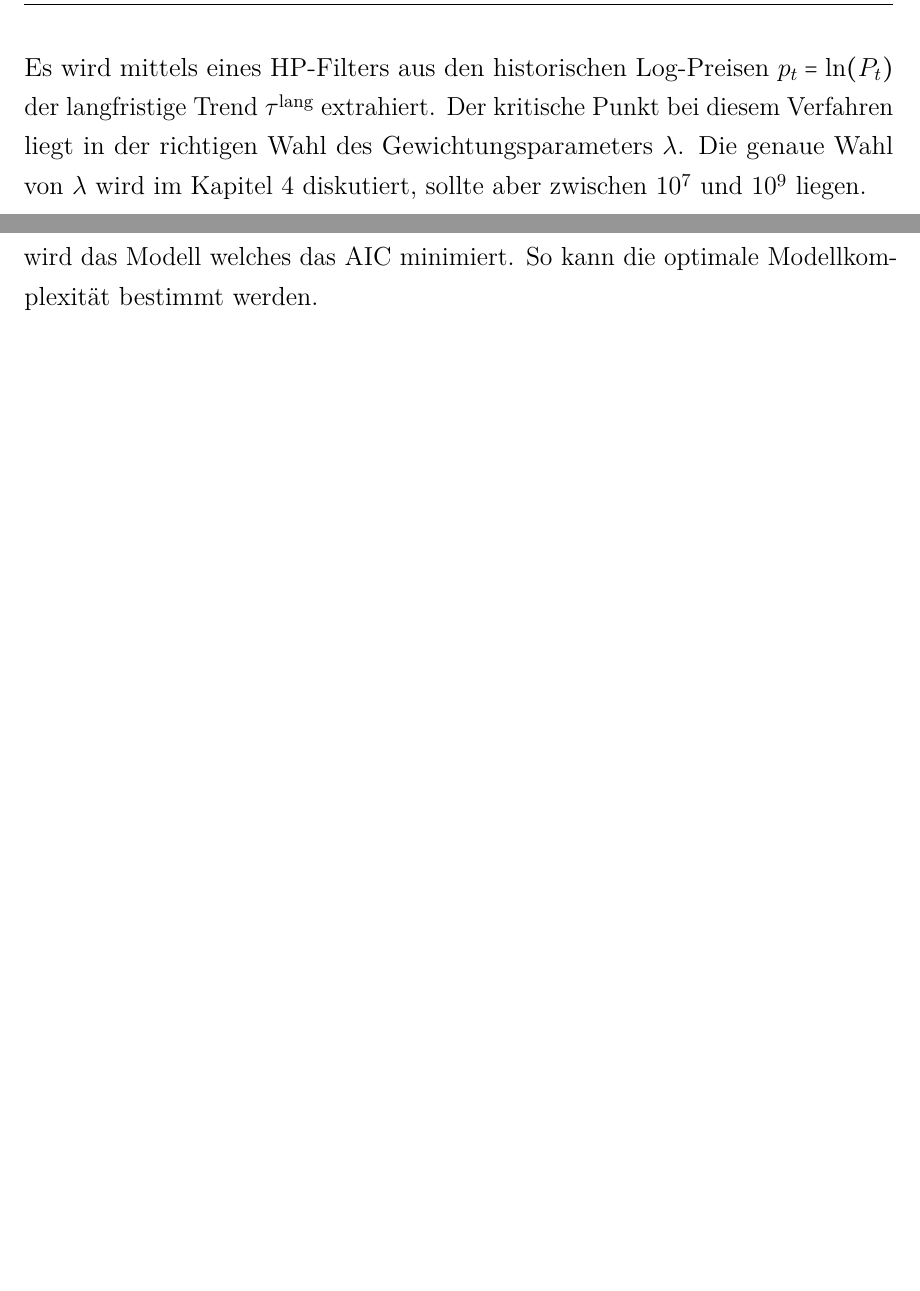
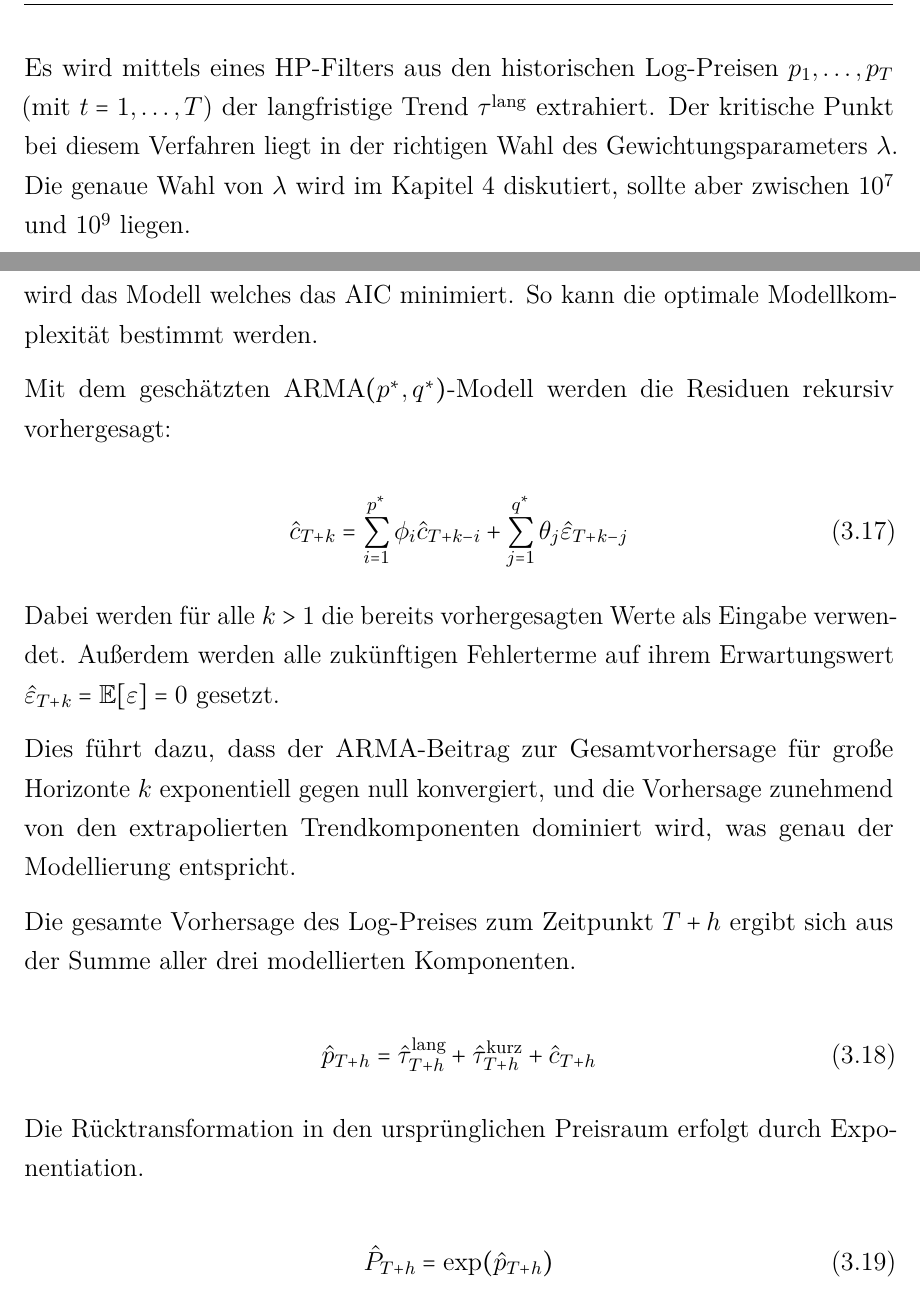
Before and after one commit to MaxKatze/Stock_Predictor, a LaTeX thesis (Studienarbeit/Studienarbeit.tex, which reads Studienarbeit/Inhalt/04_Inhalt/3Konzeption.tex): two parts of pages 38 and 40 of 47 before the commit and two parts of pages 38 and 40 of 48 after it, joined at a grey line, cut so that both start at the same text, the shorter picture padded with empty space. Compiled offline with pdfLaTeX.

Commit message:
erstes Modell

```diff
--- a/Studienarbeit/Inhalt/04_Inhalt/3Konzeption.tex
+++ b/Studienarbeit/Inhalt/04_Inhalt/3Konzeption.tex
@@ -494,7 +494,7 @@ p_t = \tau_t^{\text{lang}} + \tau_t^{\text{kurz}} + c_t + \epsilon_t
 
 Die Komponenten des Preises werden dabei über verschiedene Wege modelliert und dann extrapoliert. Die längerfristigen Trends $\tau^\text{lang}$ und $\tau^\text{kurz}$ werden mithilfe eines \ac{HP}-Filters~\cite{hodrick1997postwar} modelliert und mittels \ac{OLS} extrapoliert. Das zentrale Problem liegt hierbei bei der Unterscheidung zwischen langfristigem Trend und kurzfristigem Trend. Als signifikanter Unterschied zwischen den beiden Trends wird in diesem Ansatz der Zeithorizont $\lambda$ verwendet.
 
-Es wird mittels eines HP-Filters aus den historischen Log-Preisen $p_t = \ln(P_t)$ der langfristige Trend $\tau^\text{lang}$ extrahiert. Der kritische Punkt bei diesem Verfahren liegt in der richtigen Wahl des Gewichtungsparameters $\lambda$. Die genaue Wahl von $\lambda$ wird im Kapitel~\ref{impl} diskutiert, sollte aber zwischen $10^7$ und $10^9$ liegen.
+Es wird mittels eines HP-Filters aus den historischen Log-Preisen $p_1, \ldots, p_T$ (mit $t=1,\ldots,T$) der langfristige Trend $\tau^\text{lang}$ extrahiert. Der kritische Punkt bei diesem Verfahren liegt in der richtigen Wahl des Gewichtungsparameters $\lambda$. Die genaue Wahl von $\lambda$ wird im Kapitel~\ref{impl} diskutiert, sollte aber zwischen $10^7$ und $10^9$ liegen.
 
 \begin{equation}
 \min_{\{\hat{\tau}_t\}} \left(
@@ -539,6 +539,33 @@ Die Ordnung $p$ und $q$ des Modells wird durch eine Grid-Search bestimmt. Für a
 \end{equation}
 wobei $\hat{L}$ die maximierte Likelihood des geschätzten Modells ist. \ac{AIC} bestraft dabei die Modellkomplexität und die Anpassungsgüte wird belohnt. Gewählt wird das Modell welches das \ac{AIC} minimiert. So kann die optimale Modellkomplexität bestimmt werden.
 
+Mit dem geschätzten ARMA$(p^*, q^*)$-Modell werden die Residuen rekursiv vorhergesagt:
+
+\begin{equation}
+\hat{c}_{T+k}
+= \sum_{i=1}^{p^*} \phi_i \hat{c}_{T+k-i}
++ \sum_{j=1}^{q^*} \theta_j \hat{\varepsilon}_{T+k-j}
+\end{equation}
+
+Dabei werden für alle $k>1$ die bereits vorhergesagten Werte als Eingabe verwendet. Außerdem werden alle zukünftigen Fehlerterme auf ihrem Erwartungswert $\hat{\varepsilon}_{T+k} = \mathbb{E}[\varepsilon] = 0$ gesetzt.
+
+Dies führt dazu, dass der ARMA-Beitrag zur Gesamtvorhersage für große Horizonte $k$ exponentiell gegen null konvergiert, und die Vorhersage zunehmend von den extrapolierten Trendkomponenten dominiert wird, was genau der Modellierung entspricht.
+
+Die gesamte Vorhersage des Log-Preises zum Zeitpunkt $T+h$ ergibt sich aus der Summe aller drei modellierten Komponenten.
+
+\begin{equation}
+\hat{p}_{T+h}
+= \hat{\tau}^{\text{lang}}_{T+h}
++ \hat{\tau}^{\text{kurz}}_{T+h}
++ \hat{c}_{T+h}
+\end{equation}
+
+Die Rücktransformation in den ursprünglichen Preisraum erfolgt durch Exponentiation.
+
+\begin{equation}
+\hat{P}_{T+h} = \exp(\hat{p}_{T+h})
+\end{equation}
+
 
 \subsection{Preprocessed SVR} % SVR wo die Features vorher analystierte Sachen sind: Vektor (Korr-Matrix, Arima, Twitter)
 
```
Also changed, not shown: Studienarbeit/Studienarbeit.pdf, Studienarbeit/Inhalt/04_Inhalt/3Konzeption.tex (2 more changed lines).
